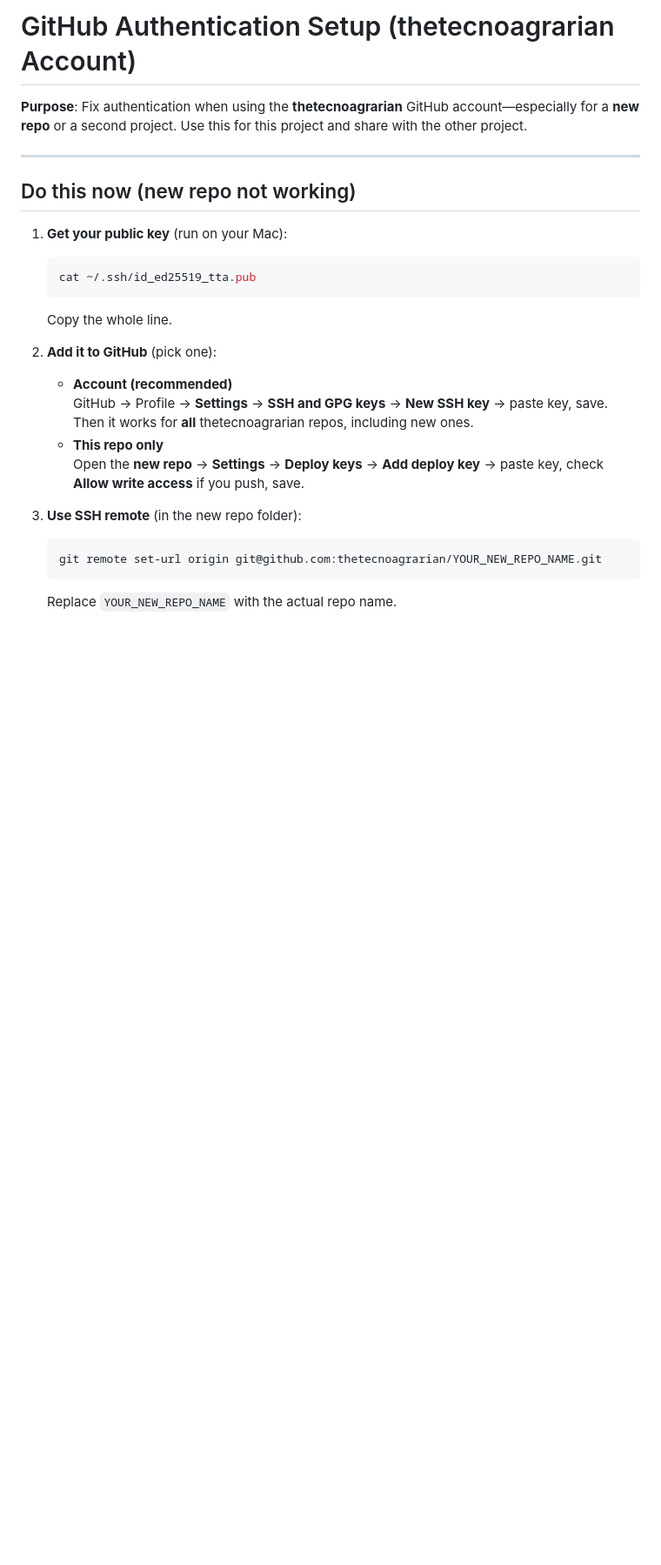
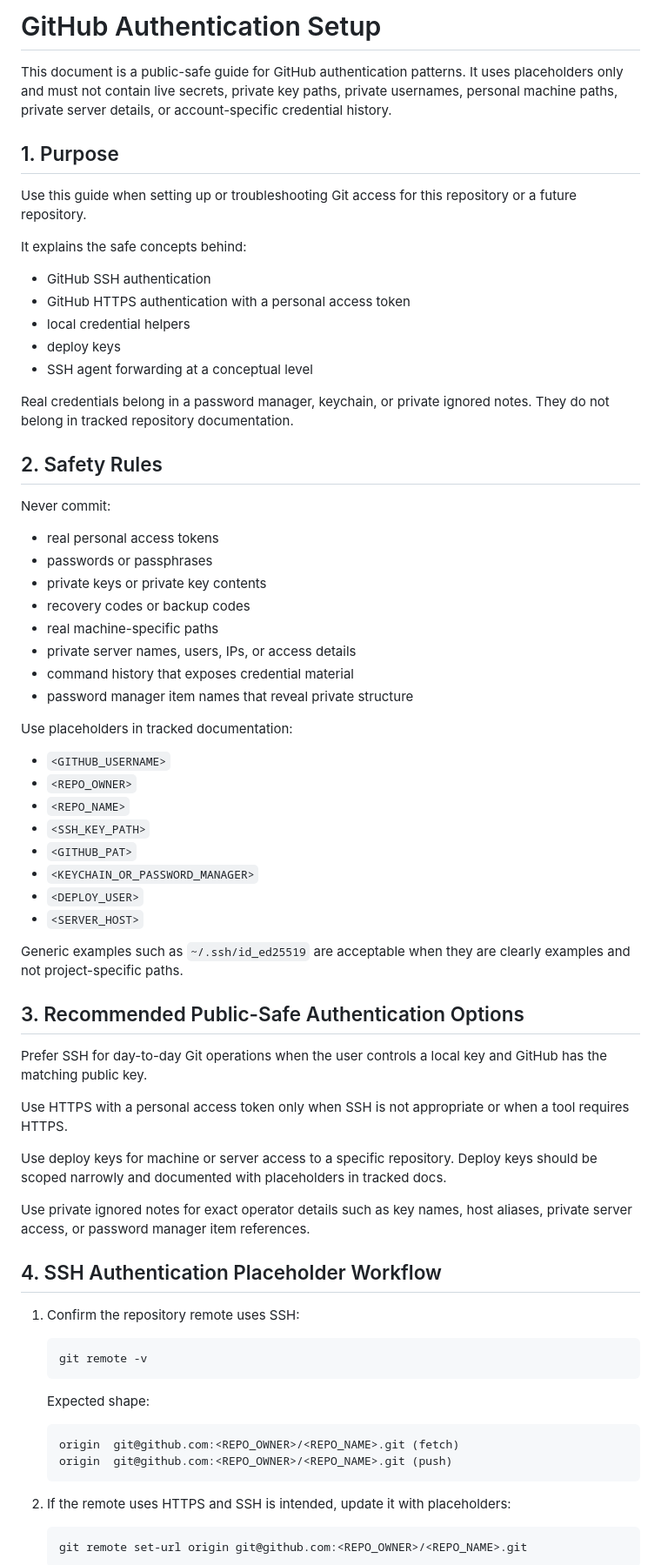
Before and after one commit to thetecnoagrarian/Sites, a Markdown page: Documents/GITHUB_AUTHENTICATION_SETUP.md, the part around one of its changes. Shown at 87% size. Rendered like a GitHub page; blank space fills up the shorter version.

````diff
--- a/Documents/GITHUB_AUTHENTICATION_SETUP.md
+++ b/Documents/GITHUB_AUTHENTICATION_SETUP.md
@@ -1,27 +1,75 @@
-# GitHub Authentication Setup (thetecnoagrarian Account)
+# GitHub Authentication Setup
 
-**Purpose**: Fix authentication when using the **thetecnoagrarian** GitHub account—especially for a **new repo** or a second project. Use this for this project and share with the other project.
+This document is a public-safe guide for GitHub authentication patterns. It uses placeholders only and must not contain live secrets, private key paths, private usernames, personal machine paths, private server details, or account-specific credential history.
 
----
+## 1. Purpose
 
-## Do this now (new repo not working)
+Use this guide when setting up or troubleshooting Git access for this repository or a future repository.
 
-1. **Get your public key** (run on your Mac):
+It explains the safe concepts behind:
+
+- GitHub SSH authentication
+- GitHub HTTPS authentication with a personal access token
+- local credential helpers
+- deploy keys
+- SSH agent forwarding at a conceptual level
+
+Real credentials belong in a password manager, keychain, or private ignored notes. They do not belong in tracked repository documentation.
+
+## 2. Safety Rules
+
+Never commit:
+
+- real personal access tokens
+- passwords or passphrases
+- private keys or private key contents
+- recovery codes or backup codes
+- real machine-specific paths
+- private server names, users, IPs, or access details
+- command history that exposes credential material
+- password manager item names that reveal private structure
+
+Use placeholders in tracked documentation:
+
+- `<GITHUB_USERNAME>`
+- `<REPO_OWNER>`
+- `<REPO_NAME>`
+- `<SSH_KEY_PATH>`
+- `<GITHUB_PAT>`
+- `<KEYCHAIN_OR_PASSWORD_MANAGER>`
+- `<DEPLOY_USER>`
+- `<SERVER_HOST>`
+
+Generic examples such as `~/.ssh/id_ed25519` are acceptable when they are clearly examples and not project-specific paths.
+
+## 3. Recommended Public-Safe Authentication Options
+
+Prefer SSH for day-to-day Git operations when the user controls a local key and GitHub has the matching public key.
+
+Use HTTPS with a personal access token only when SSH is not appropriate or when a tool requires HTTPS.
+
+Use deploy keys for machine or server access to a specific repository. Deploy keys should be scoped narrowly and documented with placeholders in tracked docs.
+
+Use private ignored notes for exact operator details such as key names, host aliases, private server access, or password manager item references.
+
+## 4. SSH Authentication Placeholder Workflow
+
+1. Confirm the repository remote uses SSH:
+
    ```bash
-   cat ~/.ssh/id_ed25519_tta.pub
+   git remote -v
    ```
-   Copy the whole line.
 
-2. **Add it to GitHub** (pick one):
-   - **Account (recommended)**
-     GitHub → Profile → **Settings** → **SSH and GPG keys** → **New SSH key** → paste key, save.
-     Then it works for **all** thetecnoagrarian repos, including new ones.
-   - **This repo only**
-     Open the **new repo** → **Settings** → **Deploy keys** → **Add deploy key** → paste key, check **Allow write access** if you push, save.
+   Expected shape:
 
-3. **Use SSH remote** (in the new repo folder):
+   ```text
+   origin  git@github.com:<REPO_OWNER>/<REPO_NAME>.git (fetch)
+   origin  git@github.com:<REPO_OWNER>/<REPO_NAME>.git (push)
+   ```
+
+2. If the remote uses HTTPS and SSH is intended, update it with placeholders:
+
    ```bash
-   git remote set-url origin git@github.com:thetecnoagrarian/YOUR_NEW_REPO_NAME.git
+   git remote set-url origin git@github.com:<REPO_OWNER>/<REPO_NAME>.git
    ```
-   Replace `YOUR_NEW_REPO_NAME` with the actual repo name.
 
````
Also changed, not shown: other parts of Documents/GITHUB_AUTHENTICATION_SETUP.md (+106 -148 lines).
